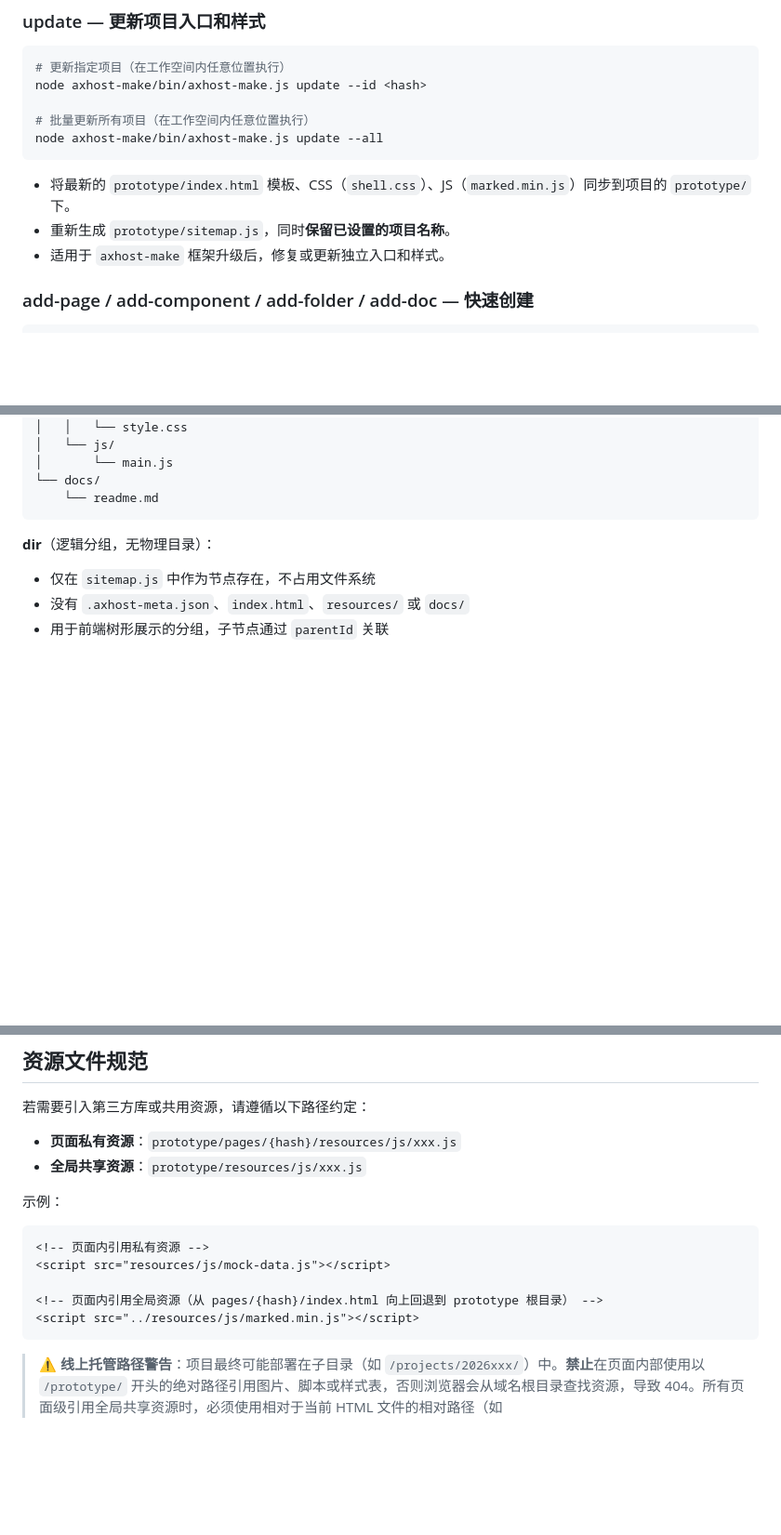
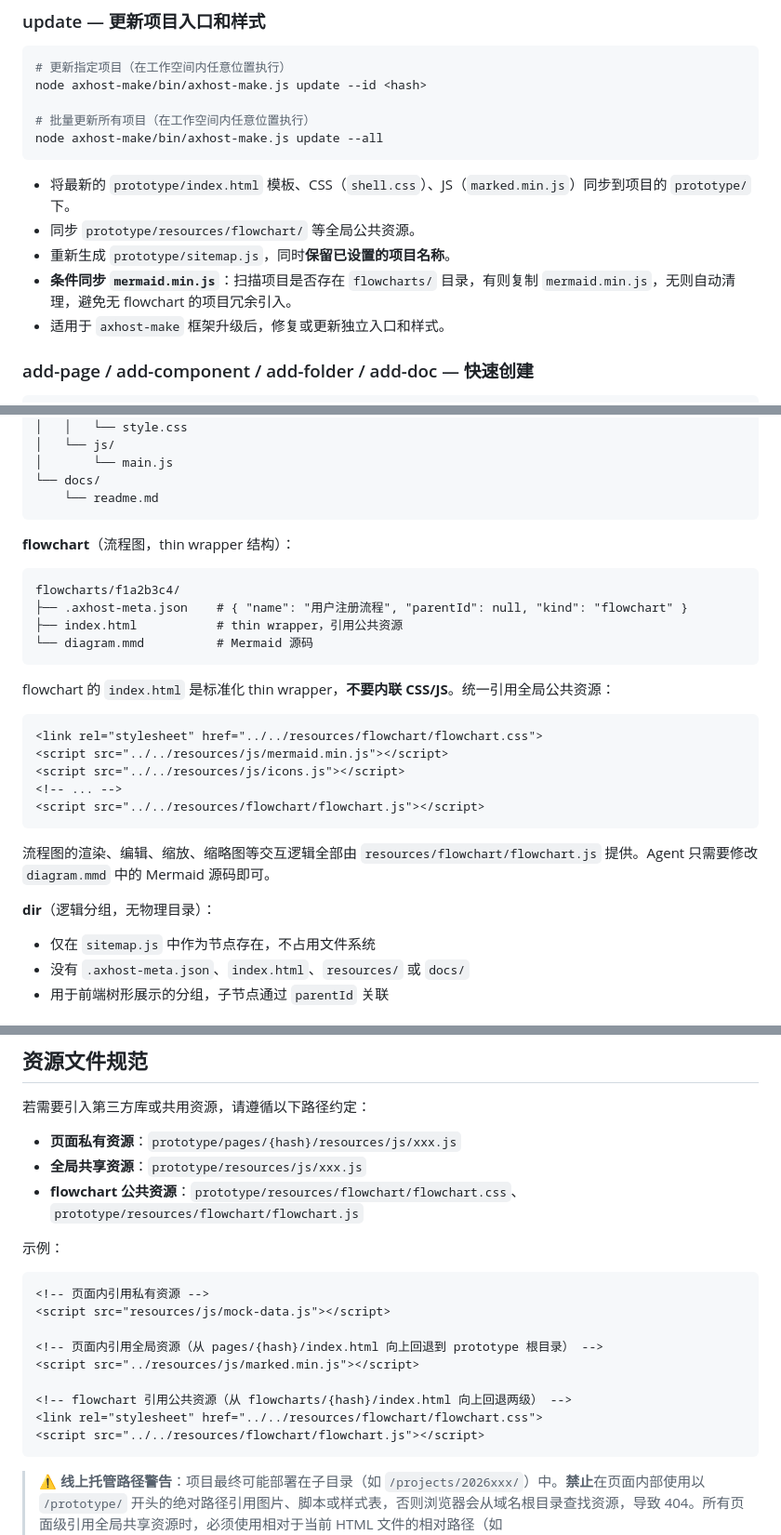
Before and after one commit to BarnettZhou/AxHost-Make, a Markdown page: templates/project/agents.md, 3 parts joined by grey strips. Shown at 93% size. Rendered like a GitHub page; blank space fills up the shorter version.

Commit message:
docs(agents): add flowchart architecture guide to agents.md
- Document flowchart thin wrapper structure (index.html + diagram.mmd)
- Explain shared resources model (prototype/resources/flowchart/)
- Add mermaid.min.js conditional sync notes to update command docs
- Include flowchart resource path examples

````diff
--- a/templates/project/agents.md
+++ b/templates/project/agents.md
@@ -113,7 +113,9 @@ node axhost-make/bin/axhost-make.js update --all
 ```
 
 - 将最新的 `prototype/index.html` 模板、CSS（`shell.css`）、JS（`marked.min.js`）同步到项目的 `prototype/` 下。
+- 同步 `prototype/resources/flowchart/` 等全局公共资源。
 - 重新生成 `prototype/sitemap.js`，同时**保留已设置的项目名称**。
+- **条件同步 `mermaid.min.js`**：扫描项目是否存在 `flowcharts/` 目录，有则复制 `mermaid.min.js`，无则自动清理，避免无 flowchart 的项目冗余引入。
 - 适用于 `axhost-make` 框架升级后，修复或更新独立入口和样式。
 
 ### add-page / add-component / add-folder / add-doc — 快速创建
@@ -227,6 +230,27 @@ pages/a1b2c3d4/
 └── docs/
     └── readme.md
 ```
+
+**flowchart**（流程图，thin wrapper 结构）：
+
+```
+flowcharts/f1a2b3c4/
+├── .axhost-meta.json    # { "name": "用户注册流程", "parentId": null, "kind": "flowchart" }
+├── index.html           # thin wrapper，引用公共资源
+└── diagram.mmd          # Mermaid 源码
+```
+
+flowchart 的 `index.html` 是标准化 thin wrapper，**不要内联 CSS/JS**。统一引用全局公共资源：
+
+```html
+<link rel="stylesheet" href="../../resources/flowchart/flowchart.css">
+<script src="../../resources/js/mermaid.min.js"></script>
+<script src="../../resources/js/icons.js"></script>
+<!-- ... -->
+<script src="../../resources/flowchart/flowchart.js"></script>
+```
+
+流程图的渲染、编辑、缩放、缩略图等交互逻辑全部由 `resources/flowchart/flowchart.js` 提供。Agent 只需要修改 `diagram.mmd` 中的 Mermaid 源码即可。
 
 **dir**（逻辑分组，无物理目录）：
 
@@ -286,6 +310,7 @@ cat "$FILE_PATH"
 
 - **页面私有资源**：`prototype/pages/{hash}/resources/js/xxx.js`
 - **全局共享资源**：`prototype/resources/js/xxx.js`
+- **flowchart 公共资源**：`prototype/resources/flowchart/flowchart.css`、`prototype/resources/flowchart/flowchart.js`
 
 示例：
 
@@ -295,6 +320,10 @@ cat "$FILE_PATH"
 
 <!-- 页面内引用全局资源（从 pages/{hash}/index.html 向上回退到 prototype 根目录） -->
 <script src="../resources/js/marked.min.js"></script>
+
+<!-- flowchart 引用公共资源（从 flowcharts/{hash}/index.html 向上回退两级） -->
+<link rel="stylesheet" href="../../resources/flowchart/flowchart.css">
+<script src="../../resources/flowchart/flowchart.js"></script>
 ```
 
 > **⚠️ 线上托管路径警告**：项目最终可能部署在子目录（如 `/projects/2026xxx/`）中。**禁止**在页面内部使用以 `/prototype/` 开头的绝对路径引用图片、脚本或样式表，否则浏览器会从域名根目录查找资源，导致 404。所有页面级引用全局共享资源时，必须使用相对于当前 HTML 文件的相对路径（如 `../../../resources/images/xxx.png`）。
````
Also changed, not shown: other parts of templates/project/agents.md (+1 -0 lines).
